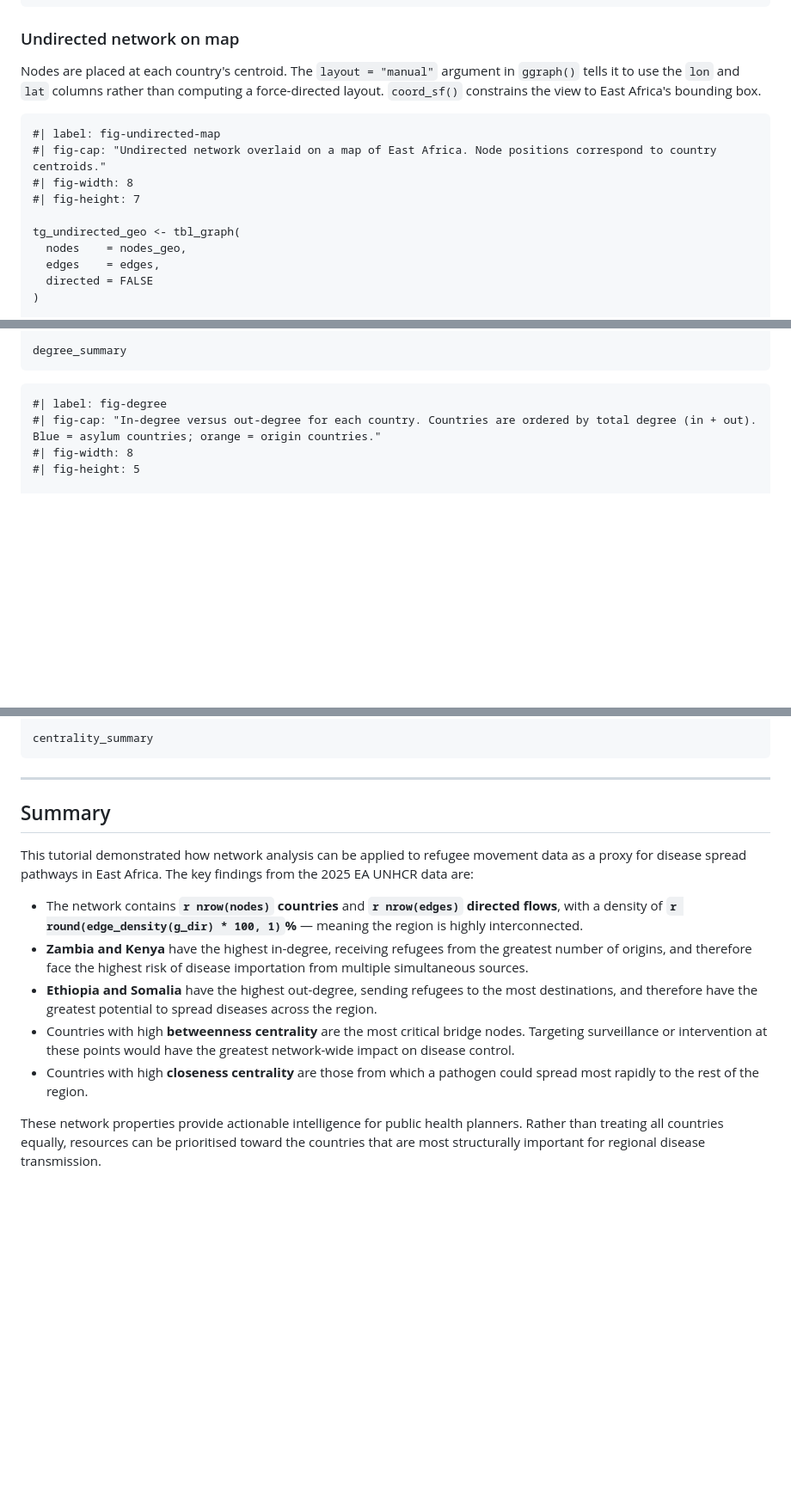
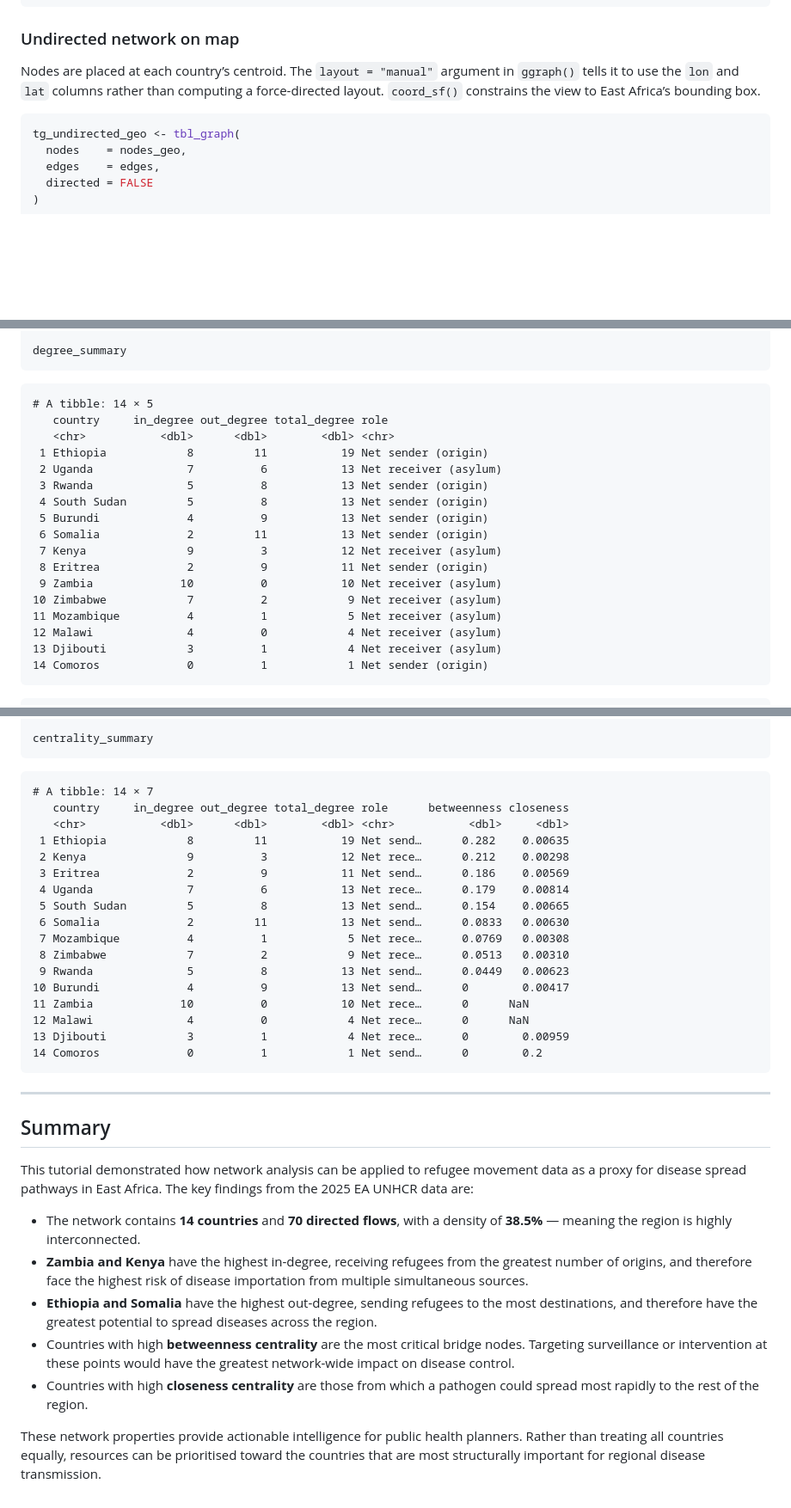
Before and after one commit to okwir-julius/network_based_disease_modelling, a Markdown page: readme.md, 3 parts joined by grey strips. Shown at 86% size. GitHub-like rendering; blank space fills up the shorter version.

````diff
--- a/readme.md
+++ b/readme.md
@@ -303,17 +302,12 @@ nodes_geo <- nodes %>%
 
 ### Undirected network on map
 
-Nodes are placed at each country's centroid. The `layout = "manual"` argument
-in `ggraph()` tells it to use the `lon` and `lat` columns rather than
-computing a force-directed layout. `coord_sf()` constrains the view to East
-Africa's bounding box.
+Nodes are placed at each country’s centroid. The `layout = "manual"`
+argument in `ggraph()` tells it to use the `lon` and `lat` columns
+rather than computing a force-directed layout. `coord_sf()` constrains
+the view to East Africa’s bounding box.
 
-```{r}
-#| label: fig-undirected-map
-#| fig-cap: "Undirected network overlaid on a map of East Africa. Node positions correspond to country centroids."
-#| fig-width: 8
-#| fig-height: 7
-
+``` r
 tg_undirected_geo <- tbl_graph(
   nodes    = nodes_geo,
   edges    = edges,
@@ -497,12 +505,25 @@ degree_summary <- in_deg %>%
 degree_summary
 ```
 
-```{r}
-#| label: fig-degree
-#| fig-cap: "In-degree versus out-degree for each country. Countries are ordered by total degree (in + out). Blue = asylum countries; orange = origin countries."
-#| fig-width: 8
-#| fig-height: 5
+    # A tibble: 14 × 5
+       country     in_degree out_degree total_degree role
+       <chr>           <dbl>      <dbl>        <dbl> <chr>
+     1 Ethiopia            8         11           19 Net sender (origin)
+     2 Uganda              7          6           13 Net receiver (asylum)
+     3 Rwanda              5          8           13 Net sender (origin)
+     4 South Sudan         5          8           13 Net sender (origin)
+     5 Burundi             4          9           13 Net sender (origin)
+     6 Somalia             2         11           13 Net sender (origin)
+     7 Kenya               9          3           12 Net receiver (asylum)
+     8 Eritrea             2          9           11 Net sender (origin)
+     9 Zambia             10          0           10 Net receiver (asylum)
+    10 Zimbabwe            7          2            9 Net receiver (asylum)
+    11 Mozambique          4          1            5 Net receiver (asylum)
+    12 Malawi              4          0            4 Net receiver (asylum)
+    13 Djibouti            3          1            4 Net receiver (asylum)
+    14 Comoros             0          1            1 Net sender (origin)
 
+``` r
 degree_summary %>%
   pivot_longer(
     cols      = c(in_degree, out_degree),
@@ -591,31 +653,47 @@ centrality_summary <- degree_summary %>%
 centrality_summary
 ```
 
----
+    # A tibble: 14 × 7
+       country     in_degree out_degree total_degree role      betweenness closeness
+       <chr>           <dbl>      <dbl>        <dbl> <chr>           <dbl>     <dbl>
+     1 Ethiopia            8         11           19 Net send…      0.282    0.00635
+     2 Kenya               9          3           12 Net rece…      0.212    0.00298
+     3 Eritrea             2          9           11 Net send…      0.186    0.00569
+     4 Uganda              7          6           13 Net rece…      0.179    0.00814
+     5 South Sudan         5          8           13 Net send…      0.154    0.00665
+     6 Somalia             2         11           13 Net send…      0.0833   0.00630
+     7 Mozambique          4          1            5 Net rece…      0.0769   0.00308
+     8 Zimbabwe            7          2            9 Net rece…      0.0513   0.00310
+     9 Rwanda              5          8           13 Net send…      0.0449   0.00623
+    10 Burundi             4          9           13 Net send…      0        0.00417
+    11 Zambia             10          0           10 Net rece…      0      NaN
+    12 Malawi              4          0            4 Net rece…      0      NaN
+    13 Djibouti            3          1            4 Net rece…      0        0.00959
+    14 Comoros             0          1            1 Net send…      0        0.2
+
+------------------------------------------------------------------------
 
 ## Summary
 
-This tutorial demonstrated how network analysis can be applied to refugee
-movement data as a proxy for disease spread pathways in East Africa. The
-key findings from the 2025 EA UNHCR data are:
+This tutorial demonstrated how network analysis can be applied to
+refugee movement data as a proxy for disease spread pathways in East
+Africa. The key findings from the 2025 EA UNHCR data are:
 
-- The network contains **`r nrow(nodes)` countries** and **`r nrow(edges)`
-  directed flows**, with a density of
-  **`r round(edge_density(g_dir) * 100, 1)`%** — meaning the region is
-  highly interconnected.
-- **Zambia and Kenya** have the highest in-degree, receiving refugees from
-  the greatest number of origins, and therefore face the highest risk of
-  disease importation from multiple simultaneous sources.
-- **Ethiopia and Somalia** have the highest out-degree, sending refugees to
-  the most destinations, and therefore have the greatest potential to spread
-  diseases across the region.
+- The network contains **14 countries** and **70 directed flows**, with
+  a density of **38.5%** — meaning the region is highly interconnected.
+- **Zambia and Kenya** have the highest in-degree, receiving refugees
+  from the greatest number of origins, and therefore face the highest
+  risk of disease importation from multiple simultaneous sources.
+- **Ethiopia and Somalia** have the highest out-degree, sending refugees
+  to the most destinations, and therefore have the greatest potential to
+  spread diseases across the region.
 - Countries with high **betweenness centrality** are the most critical
   bridge nodes. Targeting surveillance or intervention at these points
   would have the greatest network-wide impact on disease control.
 - Countries with high **closeness centrality** are those from which a
   pathogen could spread most rapidly to the rest of the region.
 
-These network properties provide actionable intelligence for public health
-planners. Rather than treating all countries equally, resources can be
-prioritised toward the countries that are most structurally important for
-regional disease transmission.
+These network properties provide actionable intelligence for public
+health planners. Rather than treating all countries equally, resources
+can be prioritised toward the countries that are most structurally
+important for regional disease transmission.
````
Also changed, not shown: other parts of readme.md (+210 -156 lines).
